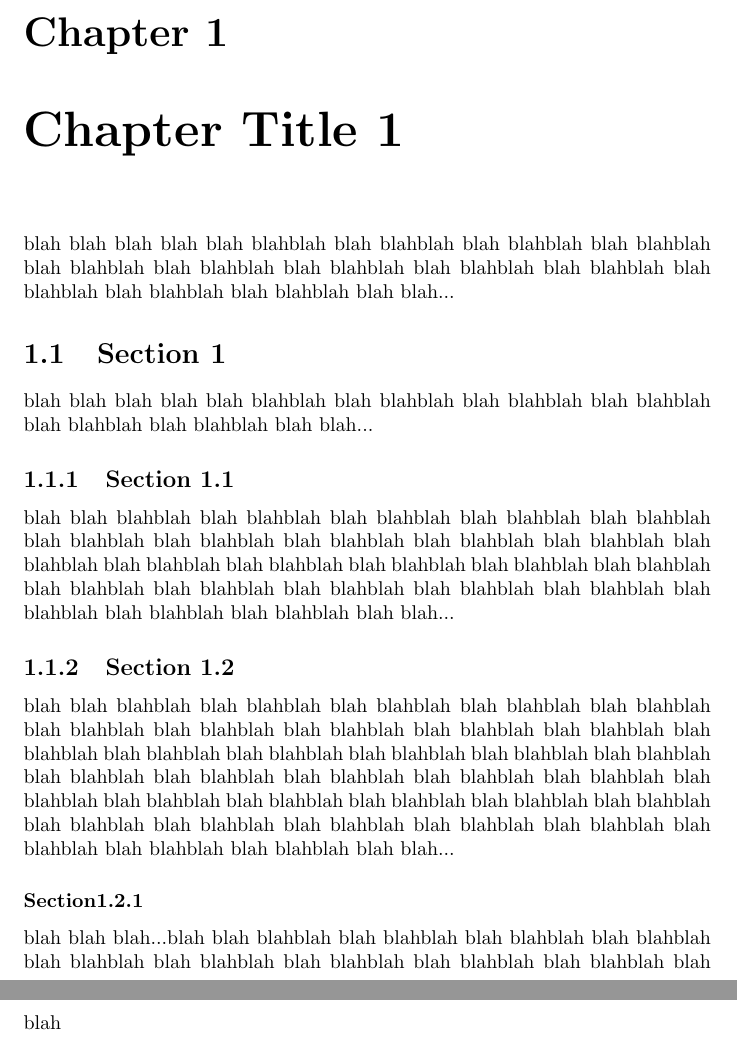
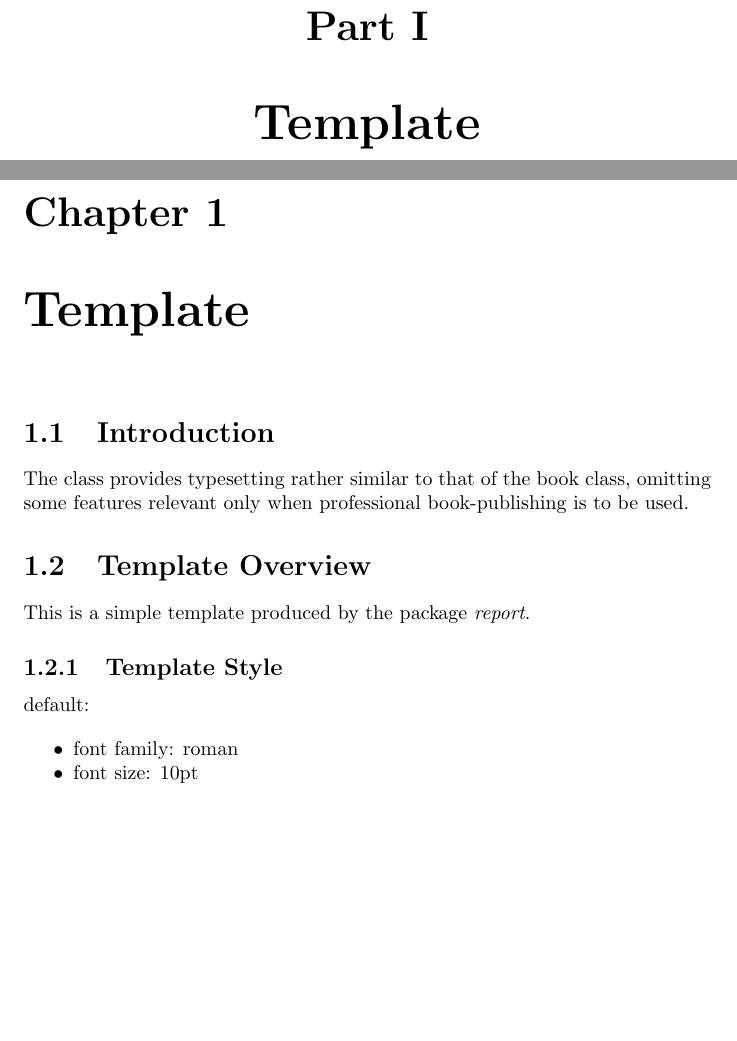
Before and after one commit to MHW2003/template, a LaTeX document (report.tex): two parts of pages 3 and 4 of 6 before the commit and two parts of pages 3 and 4 of 4 after it, joined at a grey line, cut at the place of the change, the shorter picture padded with empty space. Compiled offline with pdfLaTeX.

Commit message:
Update report.tex

```diff
--- a/report.tex
+++ b/report.tex
@@ -5,23 +11,25 @@
 \maketitle
 \tableofcontents
-\chapter{Chapter Title 1}
+\newpage
+\part{Template}
+\chapter{Template}
+\section{Introduction}
 {
-blah blah blah blah blah blahblah blah blahblah blah blahblah blah blahblah blah blahblah blah blahblah blah blahblah blah blahblah blah blahblah blah blahblah blah blahblah blah blahblah blah blah...
+The class provides typesetting rather similar to that of the book class, omitting some features relevant only when professional book-publishing is to be used.
 }
-\section{Section 1}
+\section{Template Overview}
 {
-blah blah blah blah blah blahblah blah blahblah blah blahblah blah blahblah blah blahblah blah blahblah blah blah...
+This is a simple template produced by the package \textit{report}.
 }
-\subsection{Section 1.1}
+\subsection{Template Style}
 {
-blah blah blahblah blah blahblah blah blahblah blah blahblah blah blahblah blah blahblah blah blahblah blah blahblah blah blahblah blah blahblah blah blahblah blah blahblah blah blahblah blah blahblah blah blahblah blah blahblah blah blahblah blah blahblah blah blahblah blah blahblah blah blahblah blah blahblah blah blahblah blah blahblah blah blah...
+default:
+
+\begin{itemize}
+\tightlist
+\item
+font family: roman
+\item
+font size: 10pt
+\end{itemize}
 }
-\subsection{Section 1.2}
-{
-blah blah blahblah blah blahblah blah blahblah blah blahblah blah blahblah blah blahblah blah blahblah blah blahblah blah blahblah blah blahblah blah blahblah blah blahblah blah blahblah blah blahblah blah blahblah blah blahblah blah blahblah blah blahblah blah blahblah blah blahblah blah blahblah blah blahblah blah blahblah blah blahblah blah blahblah blah blahblah blah blahblah blah blahblah blah blahblah blah blahblah blah blahblah blah blahblah blah blahblah blah blahblah blah blahblah blah blah...
-}
-\subsubsection{Section1.2.1}
-{
-blah blah blah...blah blah blahblah blah blahblah blah blahblah blah blahblah blah blahblah blah blahblah blah blahblah blah blahblah blah blahblah blah blah
-}
-\chapter{Chapter Title 2}
```
Also changed, not shown: report.tex (34 more changed lines).
